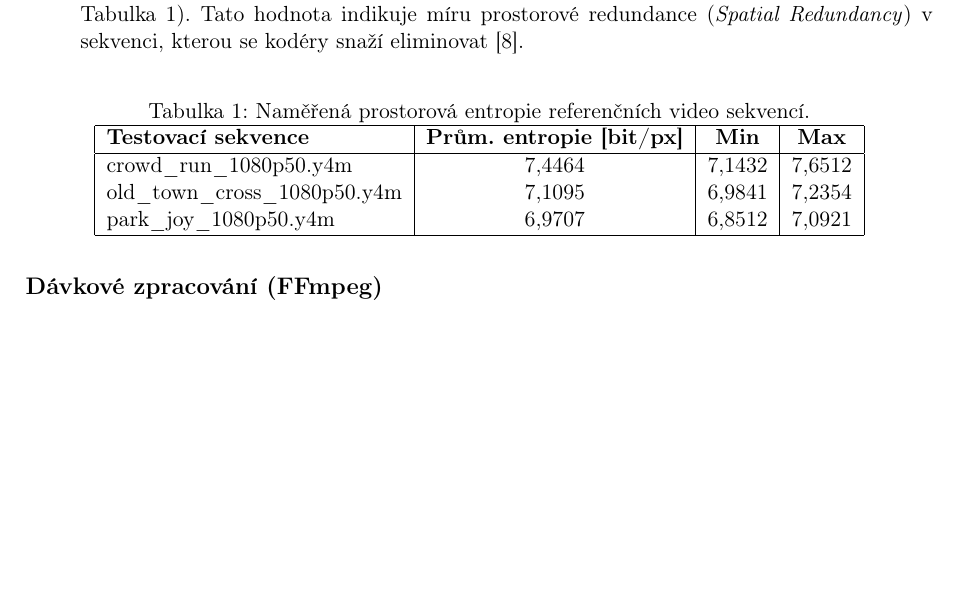
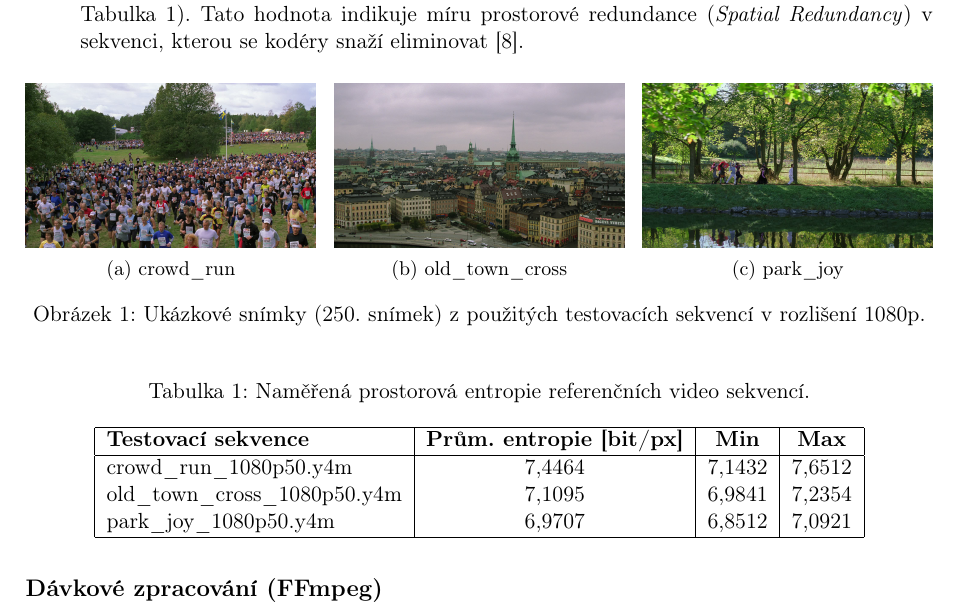
Before and after one commit to kratot17/KASA_SEM, a LaTeX paper (latex/main.tex): part of page 4 of 14 before the commit and part of page 4 of 15 after it, cut so that both start at the same text, the shorter picture padded with empty space. Compiled offline with pdfLaTeX.

Commit message:
Extract 250th frames and add them horizontally to the protocol

```diff
--- a/latex/main.tex
+++ b/latex/main.tex
@@ -9,6 +9,7 @@
 \geometry{a4paper, margin=2.5cm}
 \usepackage{float}
 \usepackage{graphicx}
+\usepackage{subcaption}
 \graphicspath{{figures/}}
 \usepackage{listings}
 \usepackage{xcolor}
@@ -131,6 +132,29 @@ Jako referenční bod byla stažena nekomprimovaná videa z databáze Xiph.org \
     \item \textbf{Objem dat a kompresní poměr:} Všechna referenční videa mají délku přibližně 10 sekund (500 snímků). Vzhledem k absenci komprese je jejich velikost na disku přesně identická, a to \textbf{1 555 203 036 bajtů} (cca 1483,16 MB).
     \item \textbf{Prostorová složitost:} Pro objektivní zhodnocení náročnosti jednotlivých scén byla změřena průměrná Shannonova entropie jasové složky (Y) všech snímků referenčních videí (viz Tabulka \ref{tab:entropy}). Tato hodnota indikuje míru prostorové redundance (\textit{Spatial Redundancy}) v sekvenci, kterou se kodéry snaží eliminovat \cite{lec_tech}.
 \end{itemize}
+
+\begin{figure}[H]
+    \centering
+    \begin{subfigure}[b]{0.32\textwidth}
+        \centering
+        \includegraphics[width=\textwidth]{frame_crowd_run.jpg}
+        \caption{crowd\_run}
+    \end{subfigure}
+    \hfill
+    \begin{subfigure}[b]{0.32\textwidth}
+        \centering
+        \includegraphics[width=\textwidth]{frame_old_town.jpg}
+        \caption{old\_town\_cross}
+    \end{subfigure}
+    \hfill
+    \begin{subfigure}[b]{0.32\textwidth}
+        \centering
+        \includegraphics[width=\textwidth]{frame_park_joy.jpg}
+        \caption{park\_joy}
+    \end{subfigure}
+    \caption{Ukázkové snímky (250. snímek) z použitých testovacích sekvencí v rozlišení 1080p.}
+    \label{fig:frames_showcase}
+\end{figure}
 
 \begin{table}[H]
 \centering
```
Also changed, not shown: latex/figures/frame_crowd_run.jpg (added), latex/figures/frame_old_town.jpg (added), latex/figures/frame_park_joy.jpg (added), latex/main.pdf.
